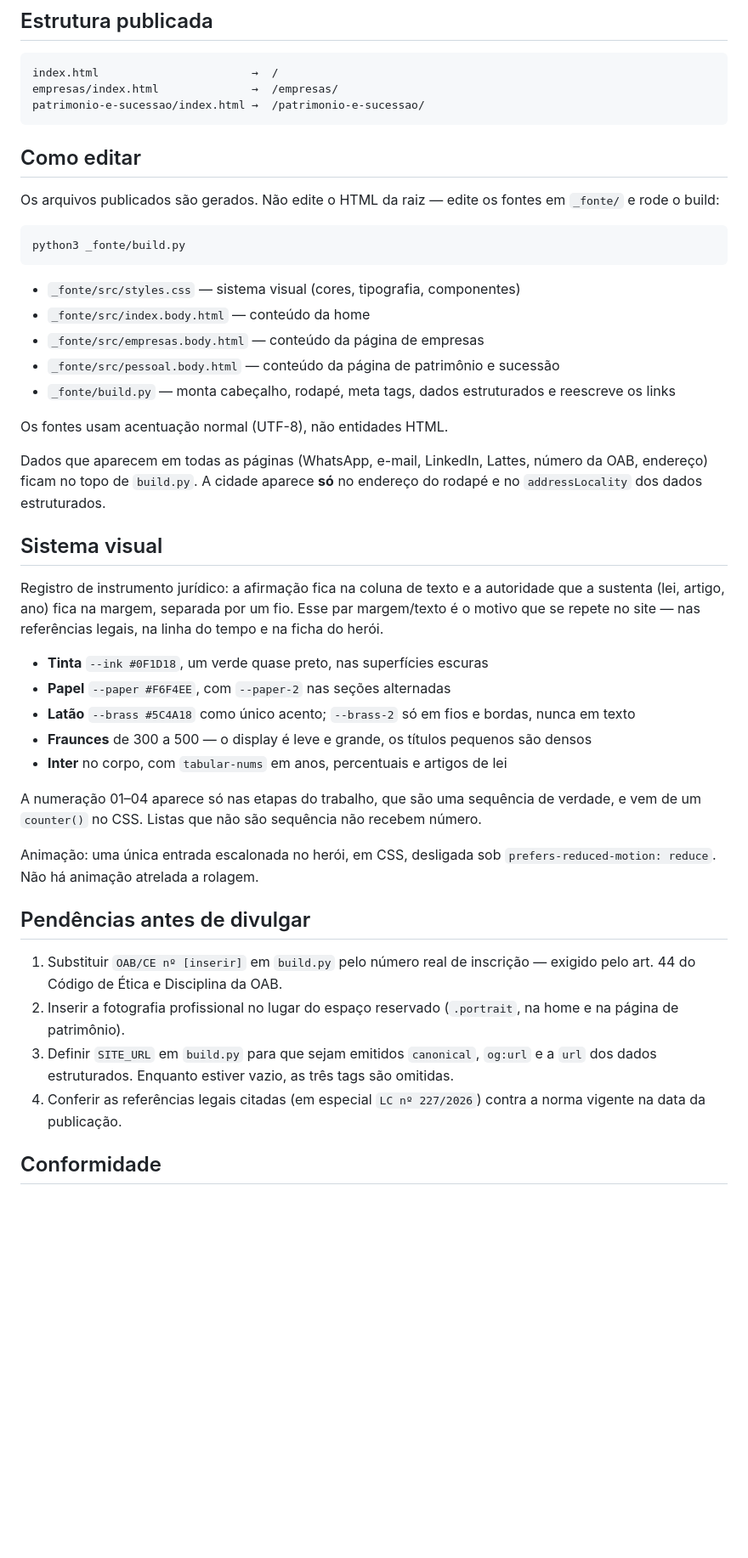
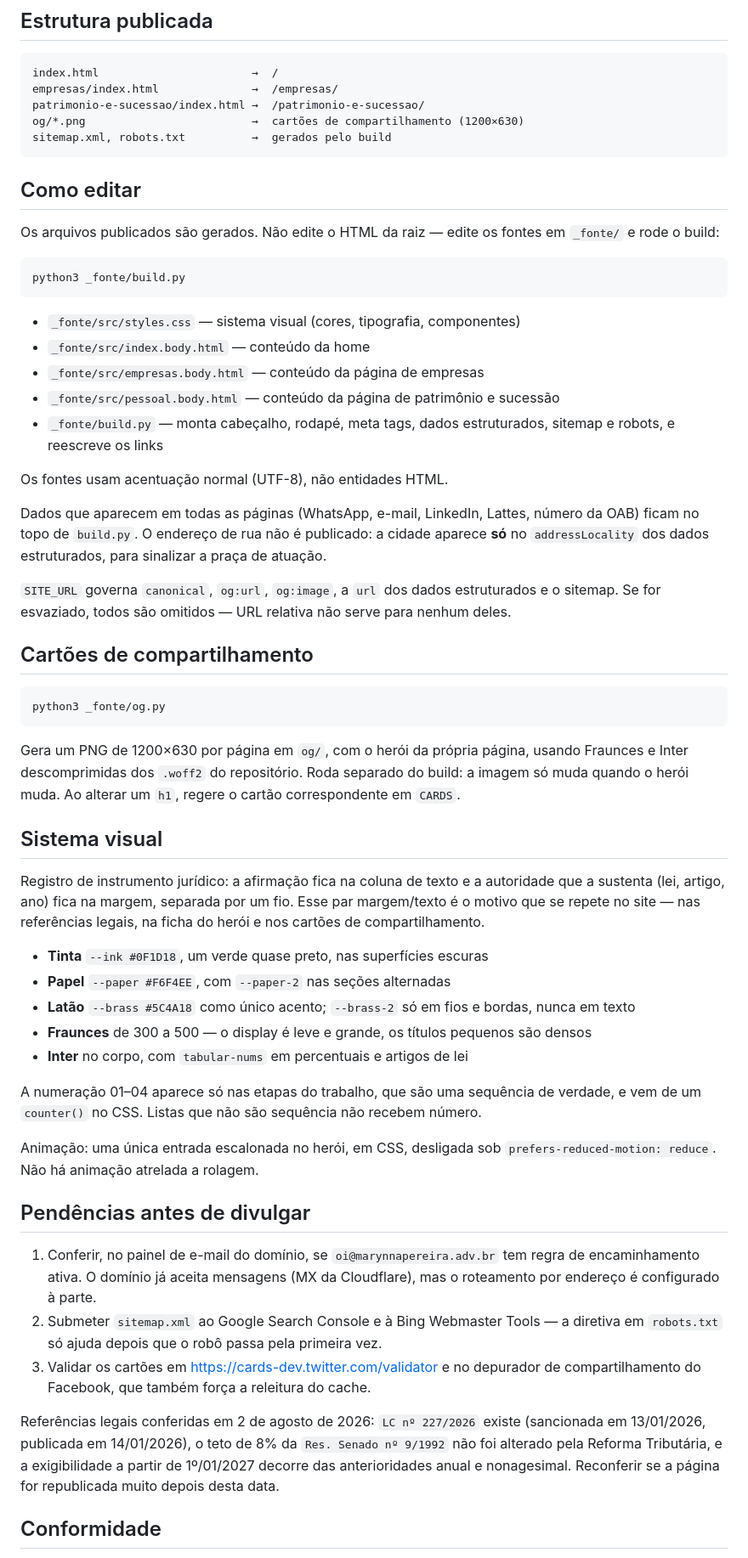
Before and after one commit to wedsonlima/marynna-site, a Markdown page: README.md, the part around one of its changes. Shown at 85% size. Rendered like a GitHub page; blank space fills up the shorter version.

Commit message:
Põe o README em dia com o que o site virou
O documento descrevia um estado anterior em vários pontos: citava a
linha do tempo e o espaço da fotografia, removidos em fae4cf5; listava
o número da OAB e o SITE_URL como pendentes, ambos já preenchidos;
reproduzia a redação antiga da linha .rl; e mandava conferir a
LC nº 227/2026, que foi conferida.

As pendências agora são as que restaram de verdade: regra de
encaminhamento do e-mail, submissão do sitemap e validação dos cartões.

Co-Authored-By: Claude Opus 5 (1M context) <noreply@anthropic.com>

```diff
--- a/README.md
+++ b/README.md
@@ -9,6 +9,8 @@ Também não há JavaScript essencial — a página funciona inteira com o scrip
     index.html                       →  /
     empresas/index.html              →  /empresas/
     patrimonio-e-sucessao/index.html →  /patrimonio-e-sucessao/
+    og/*.png                         →  cartões de compartilhamento (1200×630)
+    sitemap.xml, robots.txt          →  gerados pelo build
 
 ## Como editar
 
@@ -21,25 +23,38 @@ e rode o build:
 - `_fonte/src/index.body.html` — conteúdo da home
 - `_fonte/src/empresas.body.html` — conteúdo da página de empresas
 - `_fonte/src/pessoal.body.html` — conteúdo da página de patrimônio e sucessão
-- `_fonte/build.py` — monta cabeçalho, rodapé, meta tags, dados estruturados e reescreve os links
+- `_fonte/build.py` — monta cabeçalho, rodapé, meta tags, dados estruturados, sitemap e
+  robots, e reescreve os links
 
 Os fontes usam acentuação normal (UTF-8), não entidades HTML.
 
-Dados que aparecem em todas as páginas (WhatsApp, e-mail, LinkedIn, Lattes, número da OAB,
-endereço) ficam no topo de `build.py`. A cidade aparece **só** no endereço do rodapé e no
-`addressLocality` dos dados estruturados.
+Dados que aparecem em todas as páginas (WhatsApp, e-mail, LinkedIn, Lattes, número da OAB)
+ficam no topo de `build.py`. O endereço de rua não é publicado: a cidade aparece **só** no
+`addressLocality` dos dados estruturados, para sinalizar a praça de atuação.
+
+`SITE_URL` governa `canonical`, `og:url`, `og:image`, a `url` dos dados estruturados e o
+sitemap. Se for esvaziado, todos são omitidos — URL relativa não serve para nenhum deles.
+
+## Cartões de compartilhamento
+
+    python3 _fonte/og.py
+
+Gera um PNG de 1200×630 por página em `og/`, com o herói da própria página, usando Fraunces
+e Inter descomprimidas dos `.woff2` do repositório. Roda separado do build: a imagem só muda
+quando o herói muda. Ao alterar um `h1`, regere o cartão correspondente em `CARDS`.
 
 ## Sistema visual
 
 Registro de instrumento jurídico: a afirmação fica na coluna de texto e a autoridade que a
 sustenta (lei, artigo, ano) fica na margem, separada por um fio. Esse par margem/texto é o
-motivo que se repete no site — nas referências legais, na linha do tempo e na ficha do herói.
+motivo que se repete no site — nas referências legais, na ficha do herói e nos cartões de
+compartilhamento.
 
 - **Tinta** `--ink #0F1D18`, um verde quase preto, nas superfícies escuras
 - **Papel** `--paper #F6F4EE`, com `--paper-2` nas seções alternadas
 - **Latão** `--brass #5C4A18` como único acento; `--brass-2` só em fios e bordas, nunca em texto
 - **Fraunces** de 300 a 500 — o display é leve e grande, os títulos pequenos são densos
-- **Inter** no corpo, com `tabular-nums` em anos, percentuais e artigos de lei
+- **Inter** no corpo, com `tabular-nums` em percentuais e artigos de lei
 
 A numeração 01–04 aparece só nas etapas do trabalho, que são uma sequência de verdade, e vem
 de um `counter()` no CSS. Listas que não são sequência não recebem número.
@@ -49,14 +64,18 @@ Animação: uma única entrada escalonada no herói, em CSS, desligada sob
 
 ## Pendências antes de divulgar
 
-1. Substituir `OAB/CE nº [inserir]` em `build.py` pelo número real de inscrição — exigido pelo
-   art. 44 do Código de Ética e Disciplina da OAB.
-2. Inserir a fotografia profissional no lugar do espaço reservado (`.portrait`, na home e na
-   página de patrimônio).
-3. Definir `SITE_URL` em `build.py` para que sejam emitidos `canonical`, `og:url` e a `url` dos
-   dados estruturados. Enquanto estiver vazio, as três tags são omitidas.
-4. Conferir as referências legais citadas (em especial `LC nº 227/2026`) contra a norma vigente
-   na data da publicação.
+1. Conferir, no painel de e-mail do domínio, se `oi@marynnapereira.adv.br` tem regra de
+   encaminhamento ativa. O domínio já aceita mensagens (MX da Cloudflare), mas o roteamento
+   por endereço é configurado à parte.
+2. Submeter `sitemap.xml` ao Google Search Console e à Bing Webmaster Tools — a diretiva em
+   `robots.txt` só ajuda depois que o robô passa pela primeira vez.
+3. Validar os cartões em https://cards-dev.twitter.com/validator e no depurador de
+   compartilhamento do Facebook, que também força a releitura do cache.
+
+Referências legais conferidas em 2 de agosto de 2026: `LC nº 227/2026` existe (sancionada em
+13/01/2026, publicada em 14/01/2026), o teto de 8% da `Res. Senado nº 9/1992` não foi alterado
+pela Reforma Tributária, e a exigibilidade a partir de 1º/01/2027 decorre das anterioridades
+anual e nonagesimal. Reconferir se a página for republicada muito depois desta data.
 
 ## Conformidade
 
```
Also changed, not shown: other parts of README.md (+9 -4 lines).
